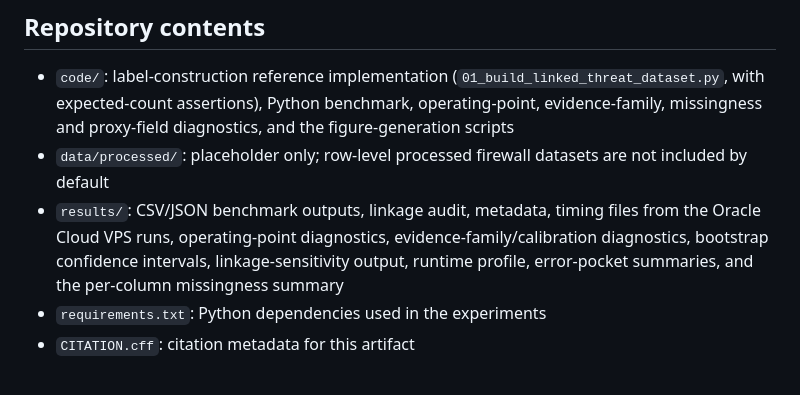
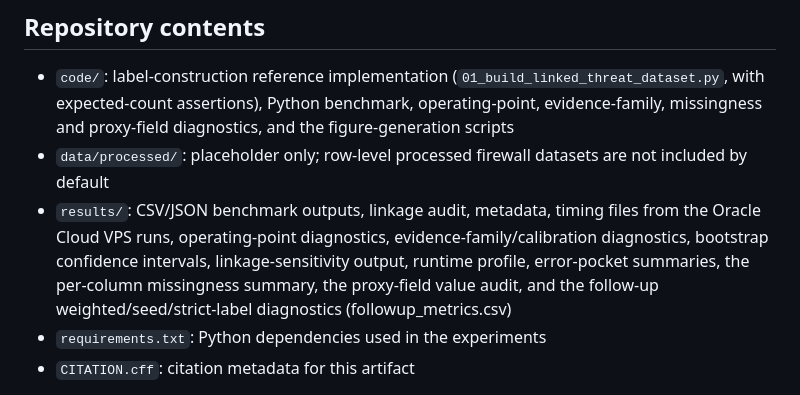
Before and after one commit to canay/log-fusion-threat-enrichment, a Markdown page: README.MD, the part around the change. Drawn GitHub-style.

Commit message:
README: list proxy-field audit and follow-up diagnostics in results contents

```diff
--- a/README.MD
+++ b/README.MD
@@ -58,7 +58,7 @@ License: MIT (see `LICENSE`). Target journal: Computer Networks. Update the cita
 
 - `code/`: label-construction reference implementation (`01_build_linked_threat_dataset.py`, with expected-count assertions), Python benchmark, operating-point, evidence-family, missingness and proxy-field diagnostics, and the figure-generation scripts
 - `data/processed/`: placeholder only; row-level processed firewall datasets are not included by default
-- `results/`: CSV/JSON benchmark outputs, linkage audit, metadata, timing files from the Oracle Cloud VPS runs, operating-point diagnostics, evidence-family/calibration diagnostics, bootstrap confidence intervals, linkage-sensitivity output, runtime profile, error-pocket summaries, and the per-column missingness summary
+- `results/`: CSV/JSON benchmark outputs, linkage audit, metadata, timing files from the Oracle Cloud VPS runs, operating-point diagnostics, evidence-family/calibration diagnostics, bootstrap confidence intervals, linkage-sensitivity output, runtime profile, error-pocket summaries, the per-column missingness summary, the proxy-field value audit, and the follow-up weighted/seed/strict-label diagnostics (followup_metrics.csv)
 - `requirements.txt`: Python dependencies used in the experiments
 - `CITATION.cff`: citation metadata for this artifact
 
```
